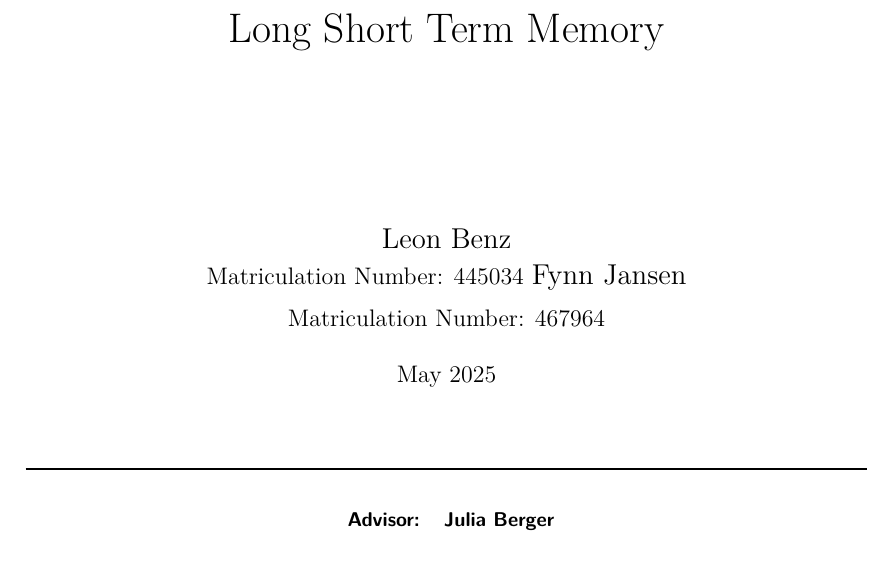
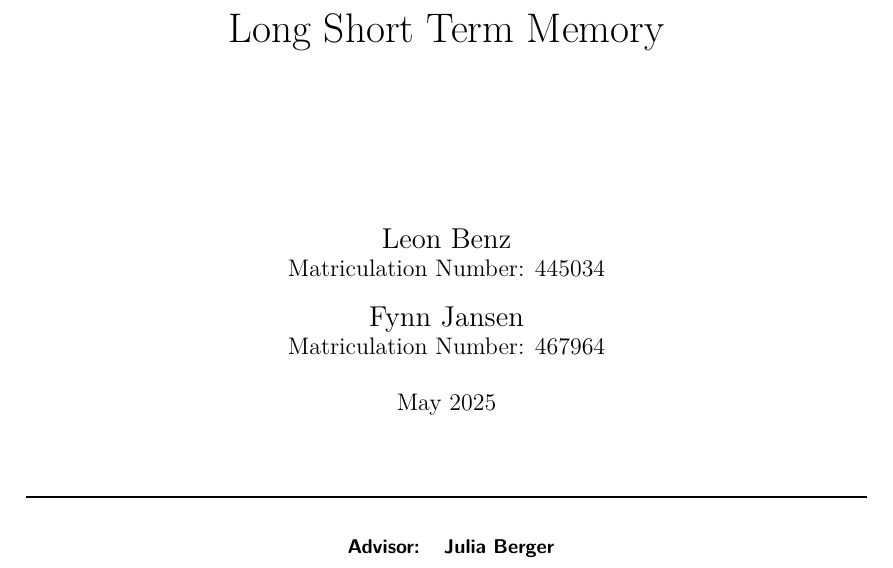
Before and after one commit to Vadris/ProseminarML---LSTM, a LaTeX paper (report/seminar_report.tex, which reads report/titlepage.tex): part of page 1 of 5, cut so that both start at the same text. Compiled offline with pdfLaTeX.

Commit message:
Added missing new-line

```diff
--- a/report/titlepage.tex
+++ b/report/titlepage.tex
@@ -27,7 +27,7 @@ Long Short Term Memory
 \Large
 Leon Benz\\
 \large
-Matriculation Number: 445034
+Matriculation Number: 445034 \\
 \vspace{0.25cm}
 \Large
 Fynn Jansen\\
```
